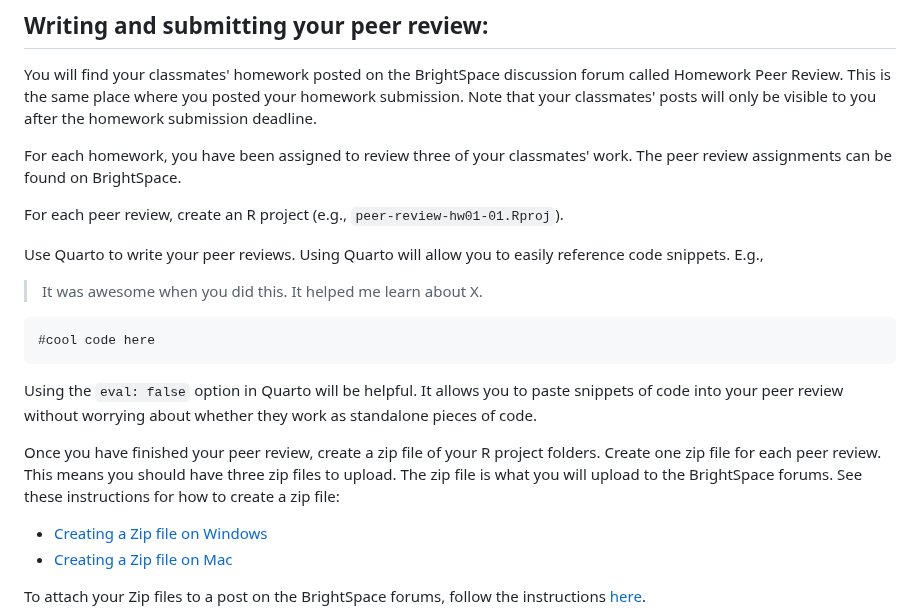
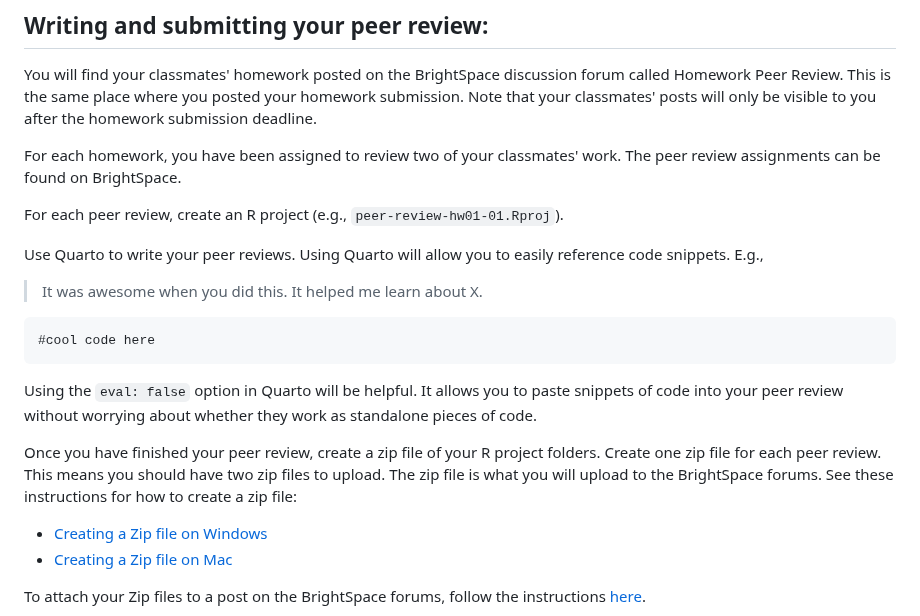
Before and after one commit to wmhall/psych-7p05, a Markdown page: peer-evaluation-guidelines.md, the part around the change. Rendered like a GitHub page.

Commit message:
edit: two peer reviews

```diff
--- a/peer-evaluation-guidelines.md
+++ b/peer-evaluation-guidelines.md
@@ -30,7 +30,7 @@ Your peer review will be shared with the person you were assigned.
 
 You will find your classmates' homework posted on the BrightSpace discussion forum called Homework Peer Review. This is the same place where you posted your homework submission. Note that your classmates' posts will only be visible to you after the homework submission deadline.
 
-For each homework, you have been assigned to review three of your classmates' work. The peer review assignments can be found on BrightSpace.
+For each homework, you have been assigned to review two of your classmates' work. The peer review assignments can be found on BrightSpace.
 
 For each peer review, create an R project (e.g., `peer-review-hw01-01.Rproj`).
 
@@ -44,7 +44,7 @@ Use Quarto to write your peer reviews. Using Quarto will allow you to easily ref
 
 Using the `eval: false` option in Quarto will be helpful. It allows you to paste snippets of code into your peer review without worrying about whether they work as standalone pieces of code.
 
-Once you have finished your peer review, create a zip file of your R project folders. Create one zip file for each peer review. This means you should have three zip files to upload. The zip file is what you will upload to the BrightSpace forums. See these instructions for how to create a zip file:
+Once you have finished your peer review, create a zip file of your R project folders. Create one zip file for each peer review. This means you should have two zip files to upload. The zip file is what you will upload to the BrightSpace forums. See these instructions for how to create a zip file:
 
 -   [Creating a Zip file on Windows](https://support.microsoft.com/en-us/windows/zip-and-unzip-files-8d28fa72-f2f9-712f-67df-f80cf89fd4e5)
 -   [Creating a Zip file on Mac](https://support.apple.com/en-in/guide/mac-help/mchlp2528/mac#:~:text=On%20your%20Mac%2C%20in%20a,zip%20extension.)
```
